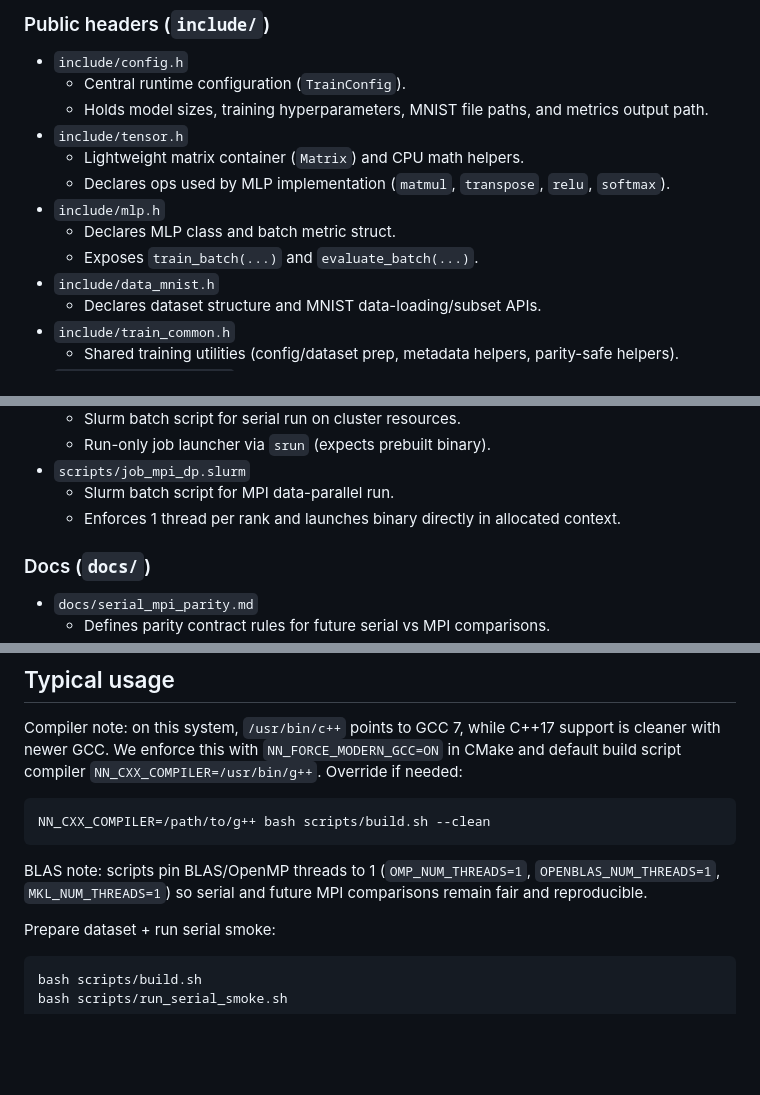
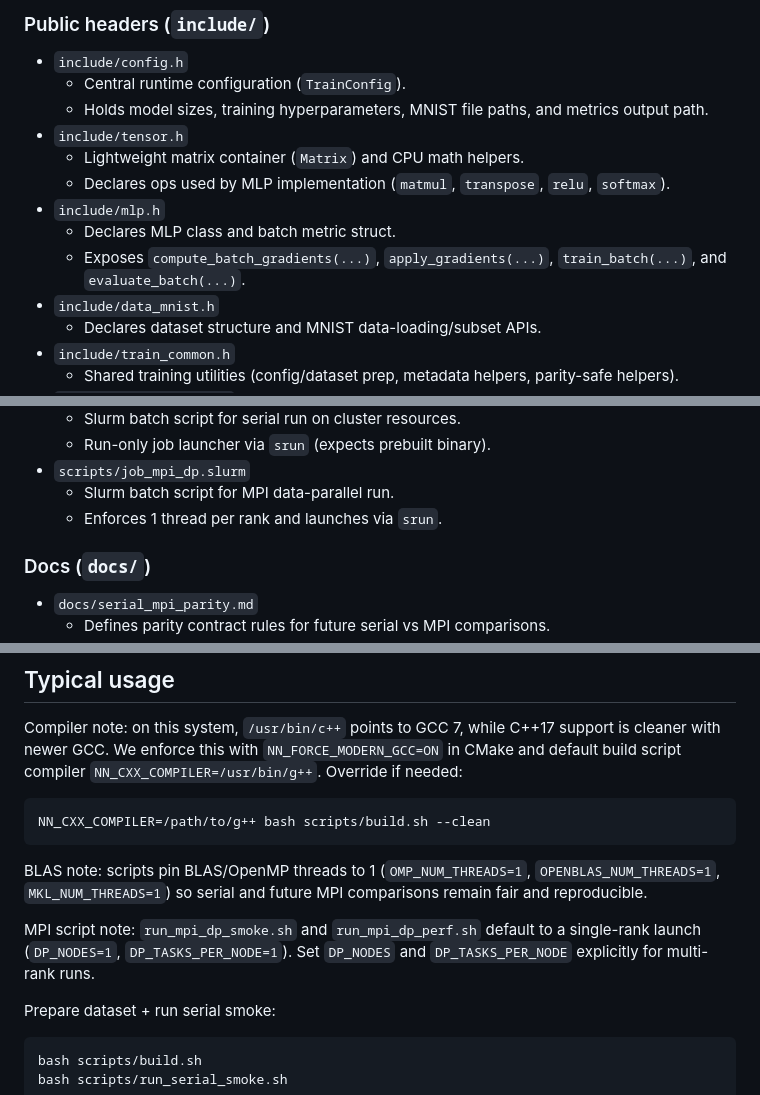
Before and after one commit to KilroyHere/nn-training, a Markdown page: README.md, 3 parts joined by grey strips. Rendered like a GitHub page; blank space fills up the shorter version.

````diff
--- a/README.md
+++ b/README.md
@@ -79,7 +79,7 @@ nn_training/
   - Declares ops used by MLP implementation (`matmul`, `transpose`, `relu`, `softmax`).
 - `include/mlp.h`
   - Declares MLP class and batch metric struct.
-  - Exposes `train_batch(...)` and `evaluate_batch(...)`.
+  - Exposes `compute_batch_gradients(...)`, `apply_gradients(...)`, `train_batch(...)`, and `evaluate_batch(...)`.
 - `include/data_mnist.h`
   - Declares dataset structure and MNIST data-loading/subset APIs.
 - `include/train_common.h`
@@ -158,7 +158,7 @@ nn_training/
   - Run-only job launcher via `srun` (expects prebuilt binary).
 - `scripts/job_mpi_dp.slurm`
   - Slurm batch script for MPI data-parallel run.
-  - Enforces 1 thread per rank and launches binary directly in allocated context.
+  - Enforces 1 thread per rank and launches via `srun`.
 
 ### Docs (`docs/`)
 
@@ -183,6 +183,8 @@ NN_CXX_COMPILER=/path/to/g++ bash scripts/build.sh --clean
 ```
 
 BLAS note: scripts pin BLAS/OpenMP threads to 1 (`OMP_NUM_THREADS=1`, `OPENBLAS_NUM_THREADS=1`, `MKL_NUM_THREADS=1`) so serial and future MPI comparisons remain fair and reproducible.
+
+MPI script note: `run_mpi_dp_smoke.sh` and `run_mpi_dp_perf.sh` default to a single-rank launch (`DP_NODES=1`, `DP_TASKS_PER_NODE=1`). Set `DP_NODES` and `DP_TASKS_PER_NODE` explicitly for multi-rank runs.
 
 Prepare dataset + run serial smoke:
 
````
Also changed, not shown: other parts of README.md (+11 -2 lines), NEXT_STEPS.md (+26 -44 lines).
